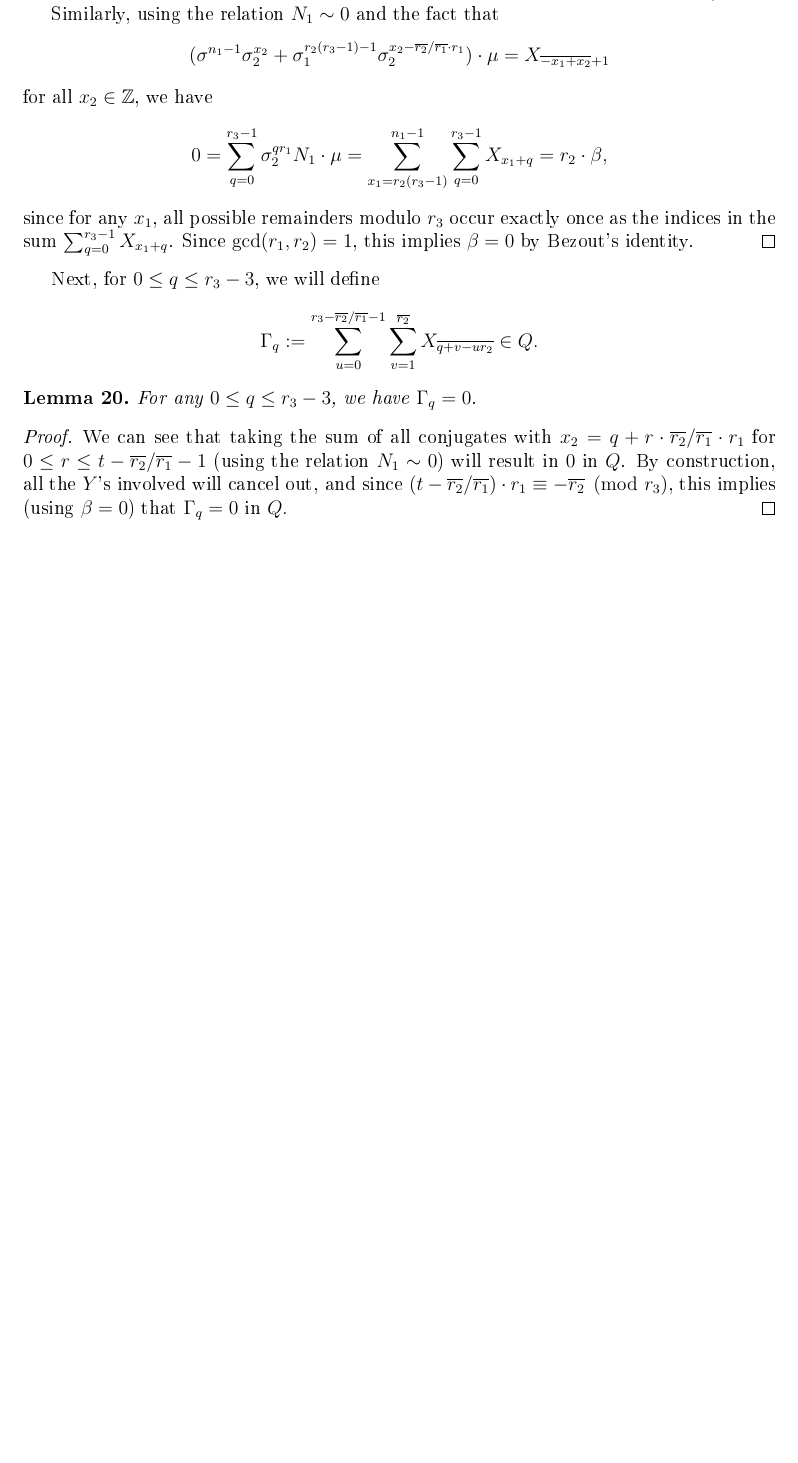
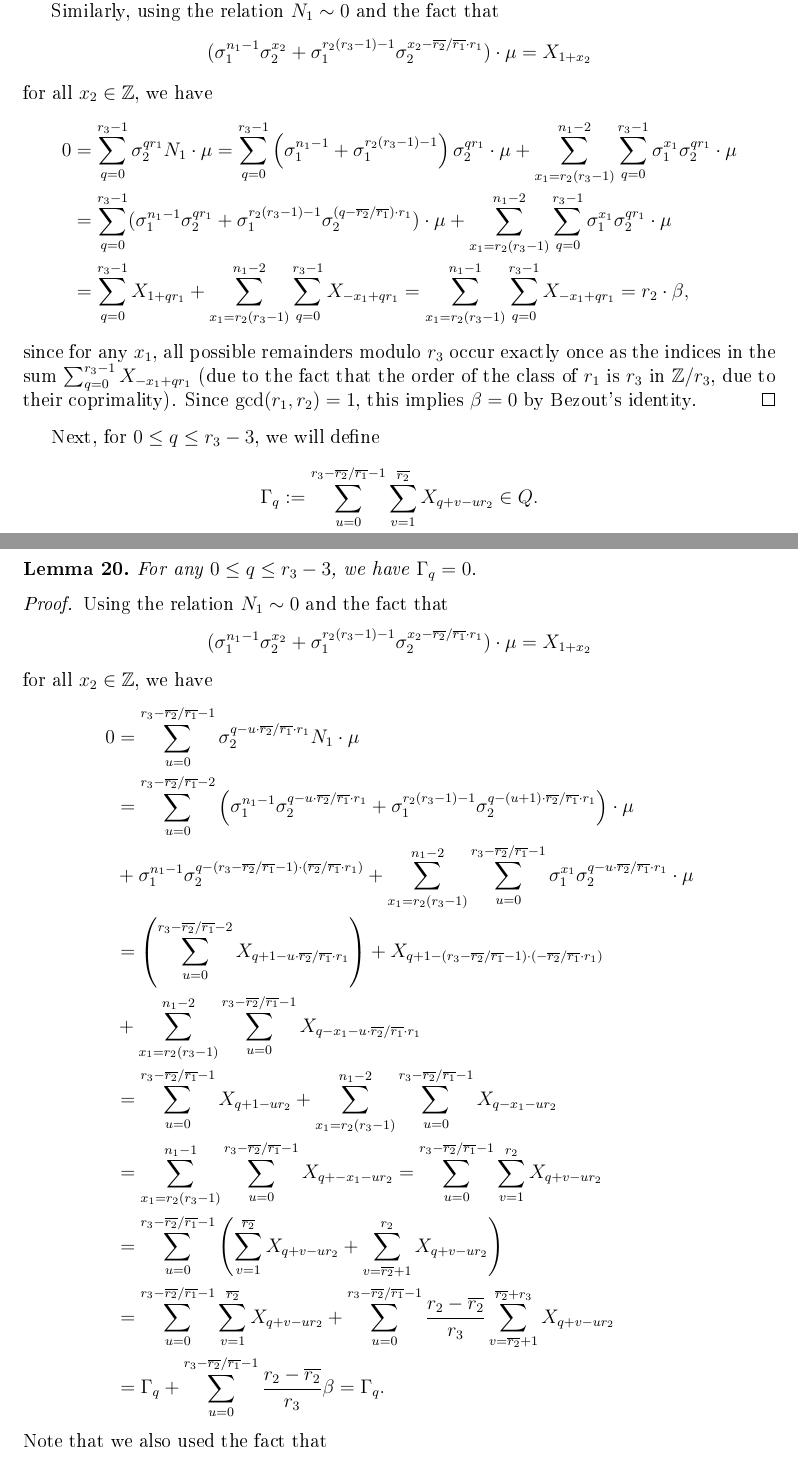
Before and after one commit to VladaSedlacek/Circular-Units---Diploma-Thesis, a LaTeX document (circular.tex): part of page 20 of 25 before the commit and two parts of pages 20 and 21 of 26 after it, the two joined at a grey line, cut so that both start at the same text, the shorter picture padded with empty space. The pictures show the PDF file circular.pdf that the author committed with the source.

Commit message:
Add files via upload

```diff
--- a/circular.tex
+++ b/circular.tex
@@ -655,7 +655,8 @@ X_{\overline{-x_1+x_2}+1}-Y_{x_2-\uo/\vo\cdot r_1} \\
 \end{align*}
 %where $r=(x_2+(r_3-\uo/\vo)\cdot r_1)\pmod{n_2}$.
 %where $r=x_2-\uo/\vo\cdot r_1\pmod{n_2}$.
-In particular, this implies that the action of $\sigma_1^{-x_1}\sigma_2^{x_2}$ on $X_q$ results in $X_{q+x_1+x_2}$ (unless the result is $0$ and ignoring all the $Y$'s).
+where the expression $\overline{-x_1+x_2}$ is taken in the set $\{1,2,\dots, r_3\}$.
+In particular, this implies that the action of $\sigma_1^{-x_1}\sigma_2^{x_2}$ on $X_q$ results in $X_{\overline{q+x_1+x_2}}$ (unless the result is $0$ and ignoring all the $Y$'s).
 \end{lemma}
 \begin{proof}
 
@@ -667,7 +668,7 @@ We will use this together with the fact that $(1-\sigma_1\sigma_2)T\cdot \mu=0$
 The first case ($x_1<r_2(r_3-1)-1$ or  $x_1=r_2(r_3-1)-1, x_2< r_1+r_3-2)$ follows directly from the definition of $Q$ and the second case ($x_1=r_2(r_3-1)-1, r_1+r_3-2\leq x_2$) directly from the definition of $Y_{x_2}$.
  \paragraph*{}
 Now for a moment suppose that all the $Y_q$'s are zero (we do not know that yet, but this will make the description easier). Then based on the observations above, we could say that for any $0\leq x_1< n_1, 0\leq x_2< n_2$, $$0=\sigma_1^{x_1}\sigma_2^{x_2}(1-\sigma_1\sigma_2)T\cdot \mu$$ is always a difference of two possibly nonzero elements %, where one is obtained from the other just by multiplication by $\sigma_1\sigma_2$ (and hence
-that lie on the same diagonal. Thus we could say that these two elements are the same in $Q$. After increasing both $x_1$ and $x_2$ by $1$, we could use the same argument. Thus using the fact that all the automorphisms in $T$ lie on the same diagonal and repeating this process $\lcm(n_1,n_2)=m$ times, we would obtain that in $Q$, all the elements in the big row $r_2(r_3-1)\leq x_1<n_1$ sharing a diagonal are the same. This would imply $\sigma_1^{x_1}\sigma_2^{x_2}\cdot \mu=X_{(-x_1+x_2)\pmod{r_3}+1}$ for all such $x_1$, as can be easily checked (it agrees with the definition of $X_q$'s and respects the diagonals).
+that lie on the same diagonal. Thus we could say that these two elements are the same in $Q$. After increasing both $x_1$ and $x_2$ by $1$, we could use the same argument. Thus using the fact that all the automorphisms in $T$ lie on the same diagonal and repeating this process $\lcm(n_1,n_2)=m$ times, we would obtain that in $Q$, all the elements in the big row $r_2(r_3-1)\leq x_1<n_1$ sharing a diagonal are the same. This would imply $\sigma_1^{x_1}\sigma_2^{x_2}\cdot \mu=X_{\overline{-x_1+x_2}}$ for all such $x_1$, as can be easily checked (it agrees with the definition of $X_q$'s and respects the diagonals).
 \paragraph*{}
 This assertion is almost correct, but we need to account for the $Y_q$' as well. Whenever $$\sigma_1^{x_1}\sigma_2^{x_2}(1-\sigma_1\sigma_2)T\cdot \mu$$ contains an element from the critical strip having coefficient $1$, say $Y_q$ (where $r_1+r_3-2\leq q<r_2$), we must have (based on the earlier geometric observations) $x_1=r_2(r_3-1)-1, x_2=q$, so that
 $$0=\sigma_1^{x_1}\sigma_2^{x_2}(1-\sigma_1\sigma_2)T\cdot \mu=Y_q-\sigma_1^{r_2(r_3-1)}\sigma_2^{q+1}\cdot \mu+\sigma_1^{n_3-1}\sigma_2^{q+(\uo/\vo)\cdot r_1}\cdot \mu,$$
@@ -695,7 +696,7 @@ We have $\alpha=\beta=0$.
 \begin{proof}
 Using the relation $N_2\sim 0$, we have $$0=\sigma_1^{r_2(r_3-1)-1}N_2\cdot \mu =\sum_{x_2=0}^{n_2-1}  \sigma_1^{r_2(r_3-1)}\sigma_2^{x_2}\cdot \mu= \alpha$$ and
 \begin{align*}
-0&= \sigma_1^{r_2(r_3-1)}N_2\cdot \mu=\sum_{x_2=0}^{n_2-1}  \sigma_1^{r_2(r_3-1)}\sigma_2^{x_2}\cdot \mu=\sum_{x_2=0}^{n_2-1}  X_{-r_2(r_3-1)+x_2+1}\\
-&=\sum_{x_2=0}^{r_1r_3-1}  X_{x_2+r_2+1}=
-\sum_{u=0}^{r_1-1}\sum_{v=0}^{r_3-1} X_{ur_3+v+r_2+1}=r_1\cdot \sum_{v=0}^{r_3-1} X_{v+r_2+1}=r_1\cdot \beta,
+0&= \sigma_1^{r_2(r_3-1)}N_2\cdot \mu=\sum_{x_2=0}^{n_2-1}  \sigma_1^{r_2(r_3-1)}\sigma_2^{x_2}\cdot \mu=\sum_{x_2=0}^{n_2-1}  X_{-r_2(r_3-1)+x_2}\\
+&=\sum_{x_2=0}^{r_1r_3-1}  X_{x_2+r_2}=
+\sum_{u=0}^{r_1-1}\sum_{v=0}^{r_3-1} X_{ur_3+v+r_2}=r_1\cdot \sum_{v=0}^{r_3-1} X_{v+r_2}=r_1\cdot \beta,
 \end{align*}
@@ -703,4 +704,6 @@ since each $x_2\in\{0,1,\dots,r_1r_3-1\}$ can be uniquely written as $ur_3+v$, w
 
-Similarly, using the relation $N_1\sim 0$ and the fact that $$(\sigma^{n_1-1}\sigma_2^{x_2}+\sigma_1^{r_2(r_3-1)-1}\sigma_2^{x_2-\uo/\vo\cdot r_1})\cdot \mu=X_{\overline{-x_1+x_2}+1}$$ for all $x_2\in\Z$, we have
+Similarly, using the relation $N_1\sim 0$ and the fact that $$(\sigma_1^{n_1-1}\sigma_2^{x_2}+\sigma_1^{r_2(r_3-1)-1}\sigma_2^{x_2-\uo/\vo\cdot r_1})\cdot \mu=X_{1+x_2}$$ for all $x_2\in\Z$, we have
 \begin{align*}
-0&= \sum_{q=0}^{r_3-1} \sigma_2^{qr_1}N_1\cdot \mu
+0&= \sum_{q=0}^{r_3-1} \sigma_2^{qr_1}N_1\cdot \mu =\sum_{q=0}^{r_3-1}\left(\sigma_1^{n_1-1}+\sigma_1^{r_2(r_3-1)-1}\right) \sigma_2^{qr_1}\cdot \mu
++\sum_{x_1=r_2(r_3-1)}^{n_1-2}\sum_{q=0}^{r_3-1} \sigma_1^{x_1}\sigma_2^{qr_1}\cdot \mu\\
+&=\sum_{q=0}^{r_3-1}(\sigma_1^{n_1-1}\sigma_2^{qr_1}+\sigma_1^{r_2(r_3-1)-1}\sigma_2^{(q-\uo/\vo)\cdot r_1})\cdot \mu
@@ -707,10 +714,8 @@ Similarly, using the relation $N_1\sim 0$ and the fact that $$(\sigma^{n_1-1}\si
+\end{align*}
 %\sum_{\mathclap{\substack{ r_1+r_3-2\leq x_2<n_2,\\
 %                   r_1\mid x_2}}}Y_{x_2} +\sum_{x_1=r_2(r_3-1)}^{n_1-1}\sum_{q=0}^{r_3-1}\sigma_1^{x_1}\sigma_2^{qr_1}\cdot\mu\\
-   = \sum_{x_1=r_2(r_3-1)}^{n_1-1}\sum_{q=0}^{r_3-1}X_{x_1+q}
-=r_2\cdot \beta,
-\end{align*}
 %since all the $Y's$ cancel out %(there is a bijection .
-since for any $x_1$, all possible remainders modulo $r_3$ occur exactly once as the indices in the sum $\sum_{q=0}^{r_3-1}X_{x_1+q}$.
+since for any $x_1$, all possible remainders modulo $r_3$ occur exactly once as the indices in the sum $\sum_{q=0}^{r_3-1}X_{-x_1+qr_1}$ (due to the fact that the order of the class of $r_1$ is $r_3$ in $\Z/r_3$, due to their coprimality).
 Since $\gcd(r_1,r_2)=1$, this implies $\beta=0$ by Bezout's identity.
 \end{proof}
 
@@ -720,4 +725,8 @@ Next, for $0\leq q \leq r_3-3$, we will define $$\Gamma_q:=\sum_{u=0}^{r_3-\uo/\
 For any $0\leq q \leq r_3-3$, we have $\Gamma_q=0$.
 \end{lemma}
 \begin{proof}
-We can see that taking the sum of all conjugates with $x_2=q+r\cdot \uo/\vo\cdot r_1$ for $0\leq r\leq t-\uo/\vo-1$ (using the relation $N_1\sim 0$) will result in $0$ in $Q$. By construction, all the $Y$'s involved will cancel out, and since $(t-\uo/\vo)\cdot r_1\equiv -\uo \pmod{r_3}$, this implies (using $\beta=0$) that $\Gamma_q=0$ in $Q.$
+Using the relation $N_1\sim 0$ and the fact that $$(\sigma_1^{n_1-1}\sigma_2^{x_2}+\sigma_1^{r_2(r_3-1)-1}\sigma_2^{x_2-\uo/\vo\cdot r_1})\cdot \mu=X_{1+x_2}$$ for all $x_2\in\Z$, we have
+\begin{align*}
+0&= \sum_{u=0}^{r_3-\uo/\vo-1} \sigma_2^{q-u\cdot\uo/\vo\cdot r_1}N_1\cdot \mu\\
+&= \sum_{u=0}^{r_3-\uo/\vo-2} \left( \sigma_1^{n_1-1}\sigma_2^{q-u\cdot\uo/\vo\cdot r_1} +\sigma_1^{r_2(r_3-1)-1}\sigma_2^{q-(u+1)\cdot\uo/\vo\cdot r_1} \right)\cdot \mu\\
+&+\sigma_1^{n_1-1}\sigma_2^{q-(r_3-\uo/\vo-1)\cdot (\uo/\vo\cdot r_1)}+
@@ -724,6 +738,15 @@ We can see that taking the sum of all conjugates with $x_2=q+r\cdot \uo/\vo\cdot
+&=\sum_{u=0}^{r_3-\uo/\vo-1} \left(\sum_{v=1}^{\overline{r_2}} X_{q+v-ur_2}+\sum_{v=\overline{r_2}+1}^{r_2} X_{q+v-ur_2}\right)\\
+&=\sum_{u=0}^{r_3-\uo/\vo-1} \sum_{v=1}^{\overline{r_2}} X_{q+v-ur_2}+\sum_{u=0}^{r_3-\uo/\vo-1}\frac{r_2-\overline{r_2}}{r_3}\sum_{v=\overline{r_2}+1}^{\overline{r_2}+r_3} X_{q+v-ur_2}\\
+&=\Gamma_q+\sum_{u=0}^{r_3-\uo/\vo-1}\frac{r_2-\overline{r_2}}{r_3}\beta=\Gamma_q.
+\end{align*}
+Note that we also used the fact that
+$$\sigma_1^{n_1-1}\sigma_2^{q-(r_3-\uo/\vo-1)\cdot (\uo/\vo\cdot r_1)}\cdot \mu =\sigma_1^{n_1-1}\sigma_2^{q+r_1+\uo/\vo\cdot r_1}\cdot \mu=X_{1+q+r_1+\uo/\vo\cdot r_1}$$
+by Lemma \ref{XY}, since $0\leq q+r_1<r_1+r_3-2$ (which also explains why this wouldn't work for higher $q$).
+
+%We can see that taking the sum of all conjugates with $x_2=q+r\cdot \uo/\vo\cdot r_1$ for $0\leq r\leq t-\uo/\vo-1$ (using the relation $N_1\sim 0$) will result in $0$ in $Q$. By construction, all the $Y$'s involved will cancel out, and since $(t-\uo/\vo)\cdot r_1\equiv -\uo \pmod{r_3}$, this implies (using $\beta=0$) that $\Gamma_q=0$ in $Q.$
 \end{proof}
 
-Finally, let $$\Delta:=\sum_{u=0}^{r_3-1}u\cdot\sum_{v=1}^{\uo}X_{\overline{v-ur_2}}\in Q.$$
+Finally, let $$\Delta:=\sum_{u=0}^{r_3-1}u\cdot\sum_{v=1}^{\uo} \sum _{w=1}^{\vo} X_{v+w-ur_2}\in Q.$$
 
 \begin{lemma}
 We have $\Delta=0$.
```
Also changed, not shown: circular.pdf, circular.tex (25 more changed lines).
